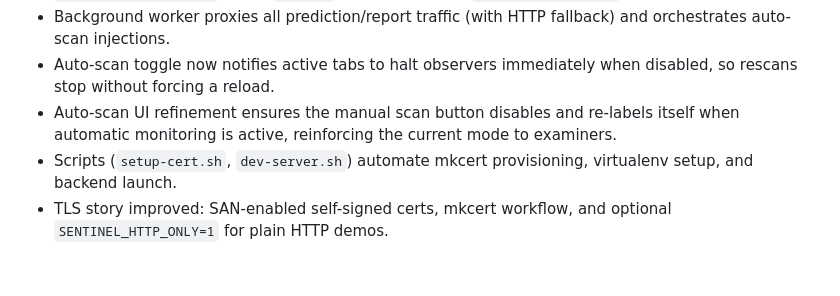
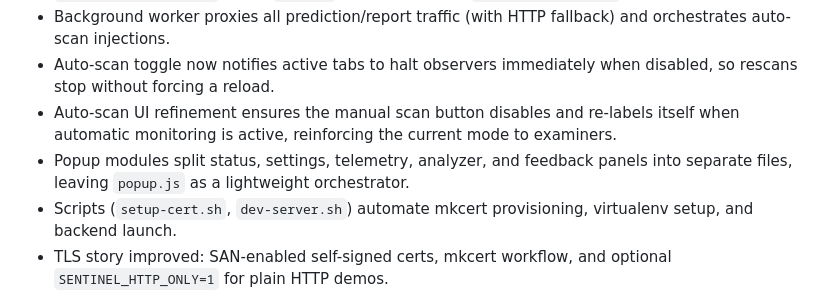
Before and after one commit to TaiwoOgunbanwo/sentinelHsf, a Markdown page: HANDOFF.md, the part around the change. GitHub-like rendering; blank space fills up the shorter version.

```diff
--- a/HANDOFF.md
+++ b/HANDOFF.md
@@ -27,6 +27,7 @@
 - Background worker proxies all prediction/report traffic (with HTTP fallback) and orchestrates auto-scan injections.
 - Auto-scan toggle now notifies active tabs to halt observers immediately when disabled, so rescans stop without forcing a reload.
 - Auto-scan UI refinement ensures the manual scan button disables and re-labels itself when automatic monitoring is active, reinforcing the current mode to examiners.
+- Popup modules split status, settings, telemetry, analyzer, and feedback panels into separate files, leaving `popup.js` as a lightweight orchestrator.
 - Scripts (`setup-cert.sh`, `dev-server.sh`) automate mkcert provisioning, virtualenv setup, and backend launch.
 - TLS story improved: SAN-enabled self-signed certs, mkcert workflow, and optional `SENTINEL_HTTP_ONLY=1` for plain HTTP demos.
 - Documentation (README, AGENTS, this HANDOFF) now captures cert workflows, feature breadth, and testing expectations for examiners.
```
Also changed, not shown: AGENTS.md (+1 -0 lines), README.md (+1 -0 lines).
